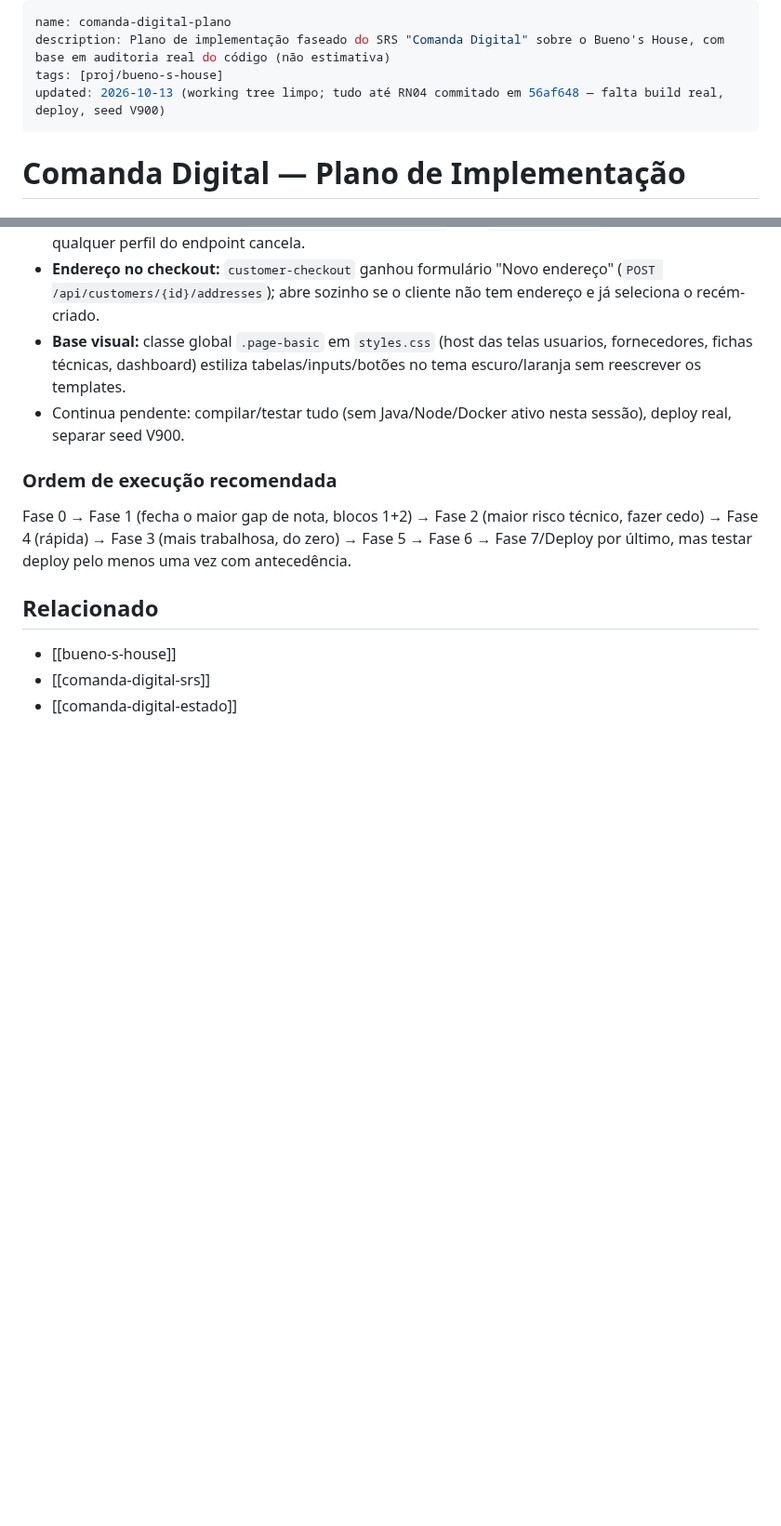
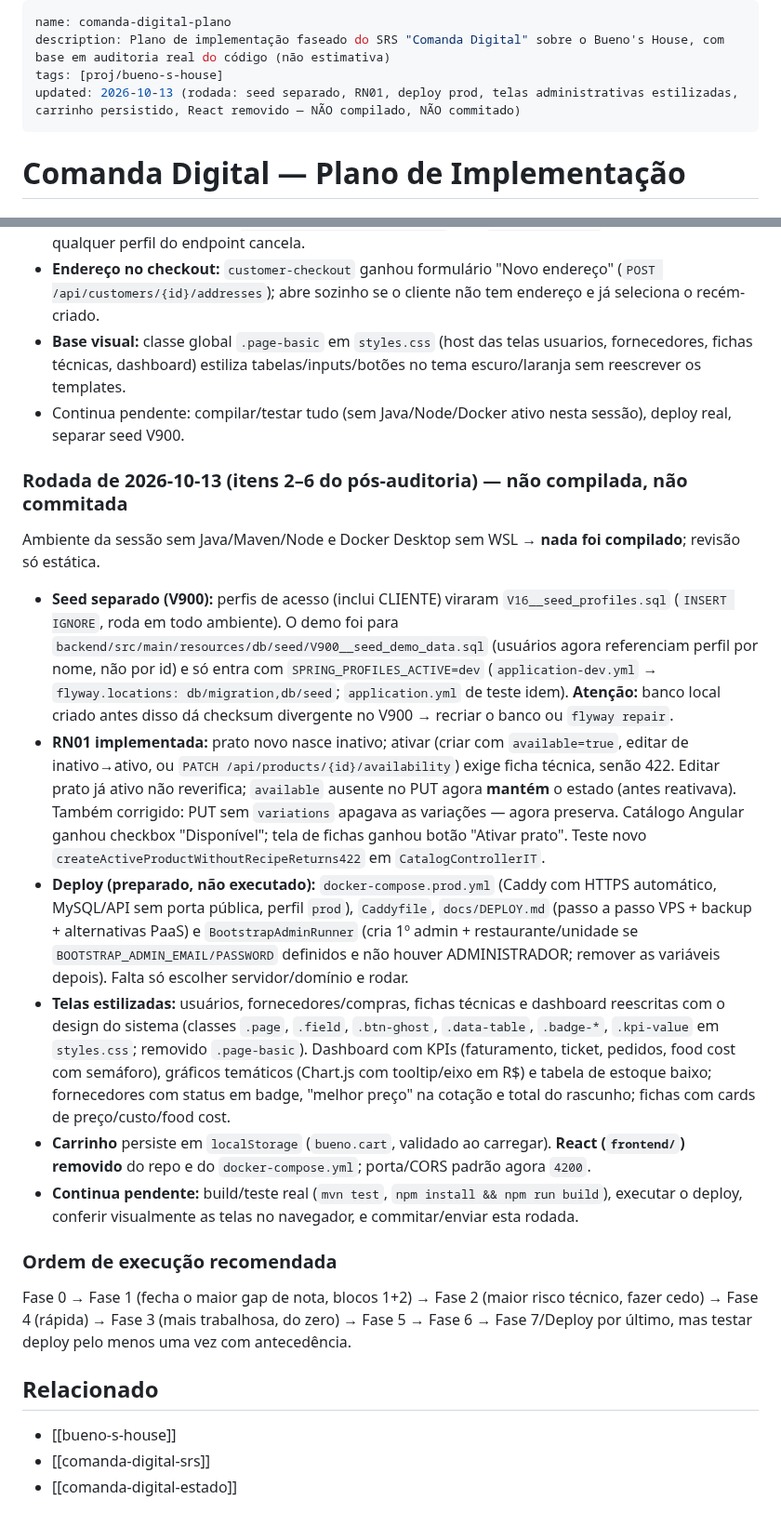
Before and after one commit to VitorTozeti/Obsidian-vitor, a Markdown page: projetos-faculdade/bueno-s-house/comanda-digital-plano.md, 2 parts joined by grey strips. Shown at 93% size. Rendered like a GitHub page; blank space fills up the shorter version.

Commit message:
docs(bueno-s-house): rodada 2026-10-13 (seed, RN01, deploy, telas)
Co-Authored-By: Claude Sonnet 5.5 <noreply@anthropic.com>

```diff
--- a/projetos-faculdade/bueno-s-house/comanda-digital-plano.md
+++ b/projetos-faculdade/bueno-s-house/comanda-digital-plano.md
@@ -2,7 +2,7 @@
 name: comanda-digital-plano
 description: Plano de implementação faseado do SRS "Comanda Digital" sobre o Bueno's House, com base em auditoria real do código (não estimativa)
 tags: [proj/bueno-s-house]
-updated: 2026-10-13 (working tree limpo; tudo até RN04 commitado em 56af648 — falta build real, deploy, seed V900)
+updated: 2026-10-13 (rodada: seed separado, RN01, deploy prod, telas administrativas estilizadas, carrinho persistido, React removido — NÃO compilado, NÃO commitado)
 ---
 
 # Comanda Digital — Plano de Implementação
@@ -198,6 +198,34 @@ nas Fases 1-7; (c) estilizar as telas Angular cruas (= próxima etapa: construç
   técnicas, dashboard) estiliza tabelas/inputs/botões no tema escuro/laranja sem reescrever os templates.
 - Continua pendente: compilar/testar tudo (sem Java/Node/Docker ativo nesta sessão), deploy real, separar seed V900.
 
+### Rodada de 2026-10-13 (itens 2–6 do pós-auditoria) — não compilada, não commitada
+
+Ambiente da sessão sem Java/Maven/Node e Docker Desktop sem WSL → **nada foi compilado**; revisão só estática.
+
+- **Seed separado (V900):** perfis de acesso (inclui CLIENTE) viraram `V16__seed_profiles.sql` (`INSERT IGNORE`,
+  roda em todo ambiente). O demo foi para `backend/src/main/resources/db/seed/V900__seed_demo_data.sql` (usuários
+  agora referenciam perfil por nome, não por id) e só entra com `SPRING_PROFILES_ACTIVE=dev`
+  (`application-dev.yml` → `flyway.locations: db/migration,db/seed`; `application.yml` de teste idem).
+  **Atenção:** banco local criado antes disso dá checksum divergente no V900 → recriar o banco ou `flyway repair`.
+- **RN01 implementada:** prato novo nasce inativo; ativar (criar com `available=true`, editar de inativo→ativo, ou
+  `PATCH /api/products/{id}/availability`) exige ficha técnica, senão 422. Editar prato já ativo não reverifica;
+  `available` ausente no PUT agora **mantém** o estado (antes reativava). Também corrigido: PUT sem `variations`
+  apagava as variações — agora preserva. Catálogo Angular ganhou checkbox "Disponível"; tela de fichas ganhou botão
+  "Ativar prato". Teste novo `createActiveProductWithoutRecipeReturns422` em `CatalogControllerIT`.
+- **Deploy (preparado, não executado):** `docker-compose.prod.yml` (Caddy com HTTPS automático, MySQL/API sem porta
+  pública, perfil `prod`), `Caddyfile`, `docs/DEPLOY.md` (passo a passo VPS + backup + alternativas PaaS) e
+  `BootstrapAdminRunner` (cria 1º admin + restaurante/unidade se `BOOTSTRAP_ADMIN_EMAIL/PASSWORD` definidos e não
+  houver ADMINISTRADOR; remover as variáveis depois). Falta só escolher servidor/domínio e rodar.
+- **Telas estilizadas:** usuários, fornecedores/compras, fichas técnicas e dashboard reescritas com o design do
+  sistema (classes `.page`, `.field`, `.btn-ghost`, `.data-table`, `.badge-*`, `.kpi-value` em `styles.css`; removido
+  `.page-basic`). Dashboard com KPIs (faturamento, ticket, pedidos, food cost com semáforo), gráficos temáticos
+  (Chart.js com tooltip/eixo em R$) e tabela de estoque baixo; fornecedores com status em badge, "melhor preço" na
+  cotação e total do rascunho; fichas com cards de preço/custo/food cost.
+- **Carrinho** persiste em `localStorage` (`bueno.cart`, validado ao carregar). **React (`frontend/`) removido** do
+  repo e do `docker-compose.yml`; porta/CORS padrão agora `4200`.
+- **Continua pendente:** build/teste real (`mvn test`, `npm install && npm run build`), executar o deploy, conferir
+  visualmente as telas no navegador, e commitar/enviar esta rodada.
+
 ### Ordem de execução recomendada
 
 Fase 0 → Fase 1 (fecha o maior gap de nota, blocos 1+2) → Fase 2 (maior risco técnico, fazer
```
Also changed, not shown: projetos-faculdade/bueno-s-house/bueno-s-house-dados.md (+5 -3 lines), projetos-faculdade/bueno-s-house/bueno-s-house.md (+6 -1 lines).
